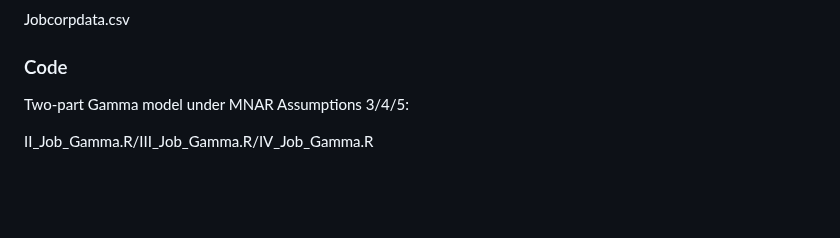
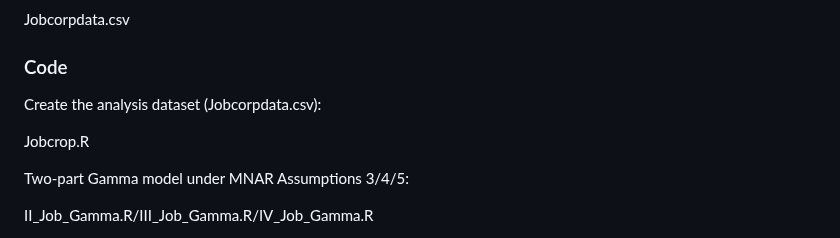
Before and after one commit to sushi133/Mediation-analysis-with-the-mediator-and-outcome-missing-not-at-random, a Markdown page: README.md, the part around the change. GitHub-like rendering; blank space fills up the shorter version.

```diff
--- a/README.md
+++ b/README.md
@@ -13,6 +13,10 @@ The data describes 8707 eligible applicants in the mid-1990s who lived in the ar
 Jobcorpdata.csv
 
 ### Code
+
+Create the analysis dataset (Jobcorpdata.csv):
+
+Jobcrop.R
 
 Two-part Gamma model under MNAR Assumptions 3/4/5:
 
```
